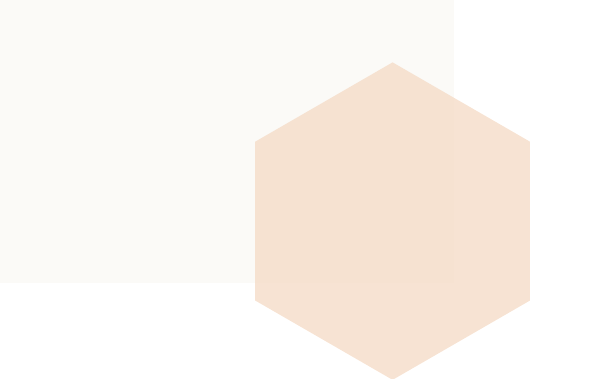
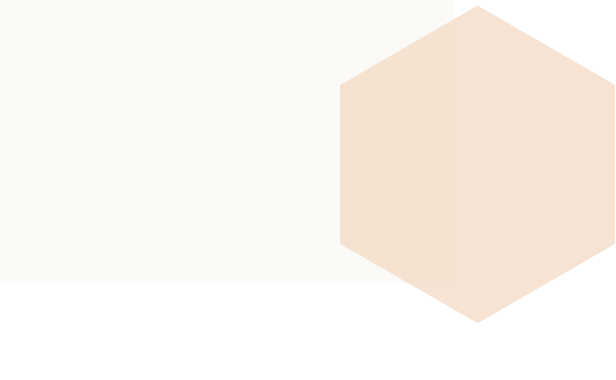
Before and after one commit to ouyang-matters/Real-Analysis-Notes, a LaTeX figure (01-demo/gen_bg.tex): the whole page, the shorter picture padded with empty space. Compiled offline with pdfLaTeX.

Commit message:
Move hexagon up-right
Co-Authored-By: Claude Opus 4.6 <noreply@anthropic.com>

```diff
--- a/01-demo/gen_bg.tex
+++ b/01-demo/gen_bg.tex
@@ -11,7 +11,7 @@
 
 % One large regular hexagon, flat-top orientation
 \fill[ra-fill, opacity=0.8]
-  (4.5,2.5) -- ++(30:2.8) -- ++(330:2.8) -- ++(270:2.8)
+  (6.0,3.5) -- ++(30:2.8) -- ++(330:2.8) -- ++(270:2.8)
             -- ++(210:2.8) -- ++(150:2.8) -- cycle;
 
 \end{tikzpicture}
```
Also changed, not shown: 01-demo/bg_hexagons.png, 01-demo/demo.pdf, pdf/ra-demo.pdf.
